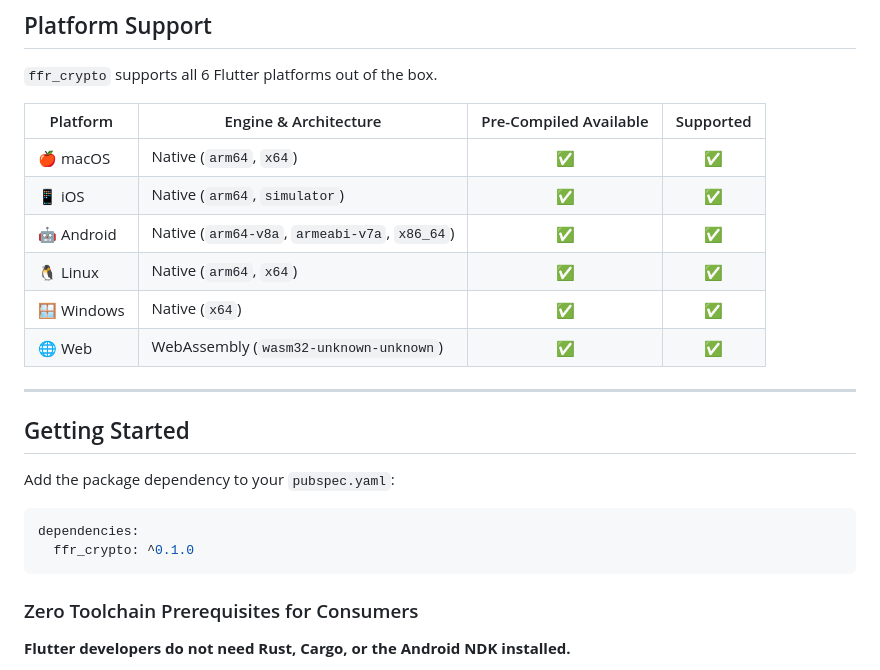
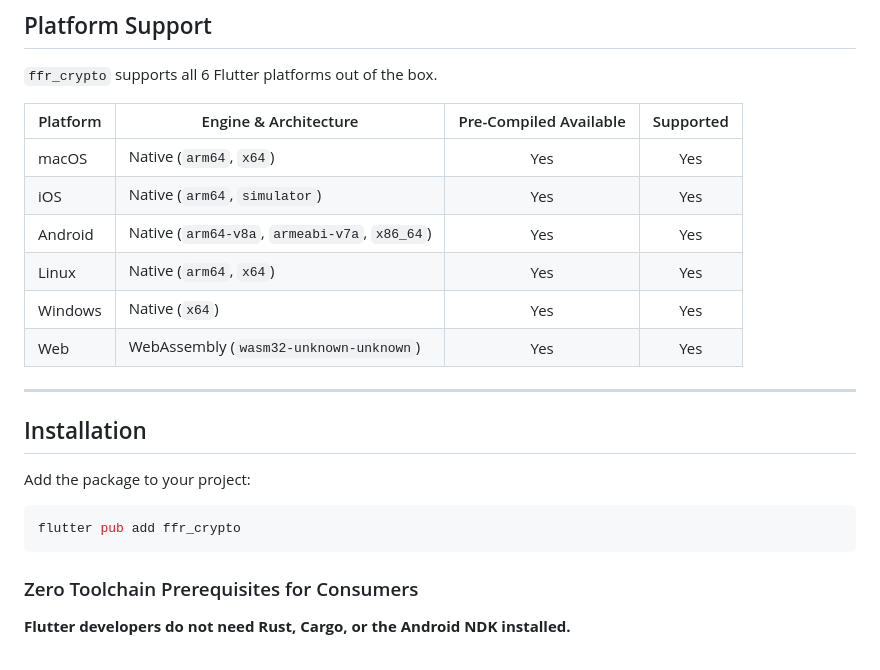
Before and after one commit to landxcape/ffr_crypto, a Markdown page: README.md, the part around one of its changes. Drawn GitHub-style.

Commit message:
docs(readme): add badges, streamline installation, and remove decorative emojis

````diff
--- a/README.md
+++ b/README.md
@@ -32,22 +36,21 @@ A Flutter-first, Rust-powered native cryptography package using Dart FFI and Flu
 
 | Platform | Engine & Architecture | Pre-Compiled Available | Supported |
 |----------|------------------------|:----------------------:|:---------:|
-| 🍎 macOS | Native (`arm64`, `x64`) | ✅ | ✅ |
-| 📱 iOS | Native (`arm64`, `simulator`) | ✅ | ✅ |
-| 🤖 Android | Native (`arm64-v8a`, `armeabi-v7a`, `x86_64`) | ✅ | ✅ |
-| 🐧 Linux | Native (`arm64`, `x64`) | ✅ | ✅ |
-| 🪟 Windows | Native (`x64`) | ✅ | ✅ |
-| 🌐 Web | WebAssembly (`wasm32-unknown-unknown`) | ✅ | ✅ |
+| macOS | Native (`arm64`, `x64`) | Yes | Yes |
+| iOS | Native (`arm64`, `simulator`) | Yes | Yes |
+| Android | Native (`arm64-v8a`, `armeabi-v7a`, `x86_64`) | Yes | Yes |
+| Linux | Native (`arm64`, `x64`) | Yes | Yes |
+| Windows | Native (`x64`) | Yes | Yes |
+| Web | WebAssembly (`wasm32-unknown-unknown`) | Yes | Yes |
 
 ---
 
-## Getting Started
+## Installation
 
-Add the package dependency to your `pubspec.yaml`:
+Add the package to your project:
 
-```yaml
-dependencies:
-  ffr_crypto: ^0.1.0
+```bash
+flutter pub add ffr_crypto
 ```
 
 ### Zero Toolchain Prerequisites for Consumers
````
Also changed, not shown: other parts of README.md (+5 -1 lines).
